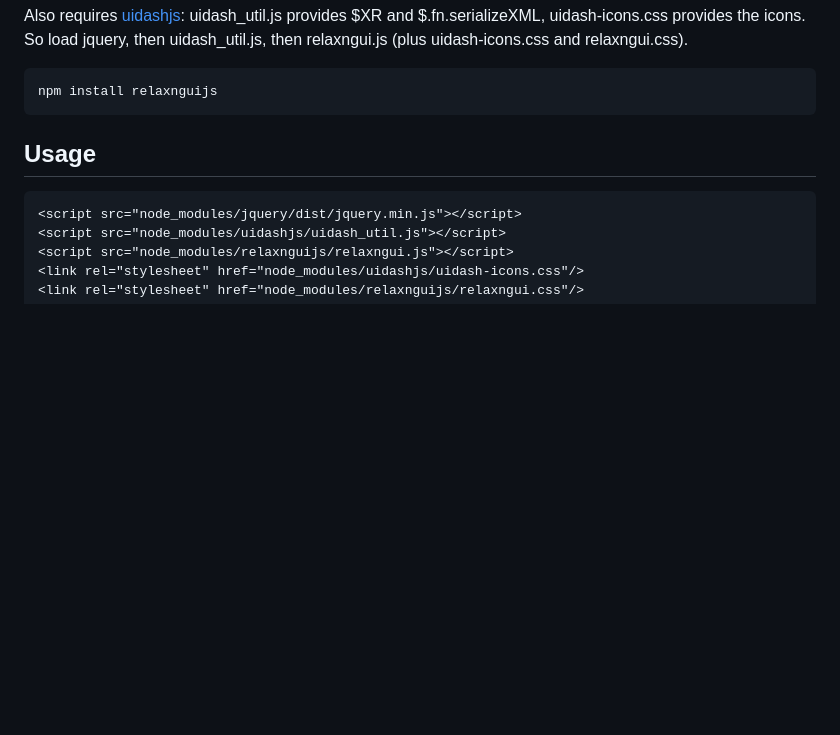
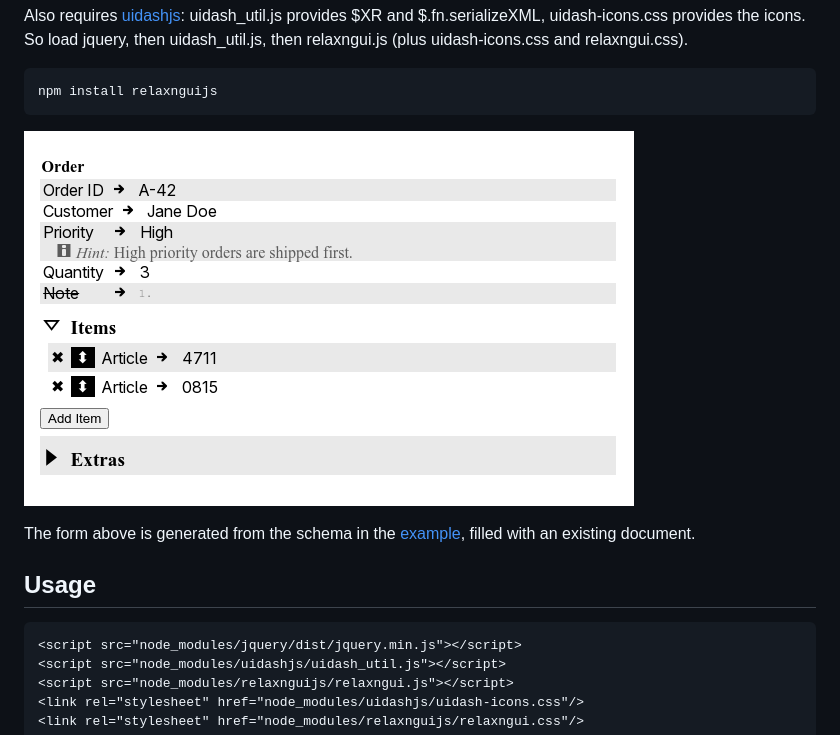
Before and after one commit to etm/relaxngui.js, a Markdown page: README.md, the part around the change. Rendered like a GitHub page; pictures changed too: doc/example.png (added); blank space fills up the shorter version.

Commit message:
screenshot

````diff
--- a/README.md
+++ b/README.md
@@ -12,6 +12,11 @@ relaxngui.css).
 ```bash
 npm install relaxnguijs
 ```
+
+![The form generated from the example schema](doc/example.png)
+
+The form above is generated from the schema in the [example](#example), filled
+with an existing document.
 
 ## Usage
 
````
